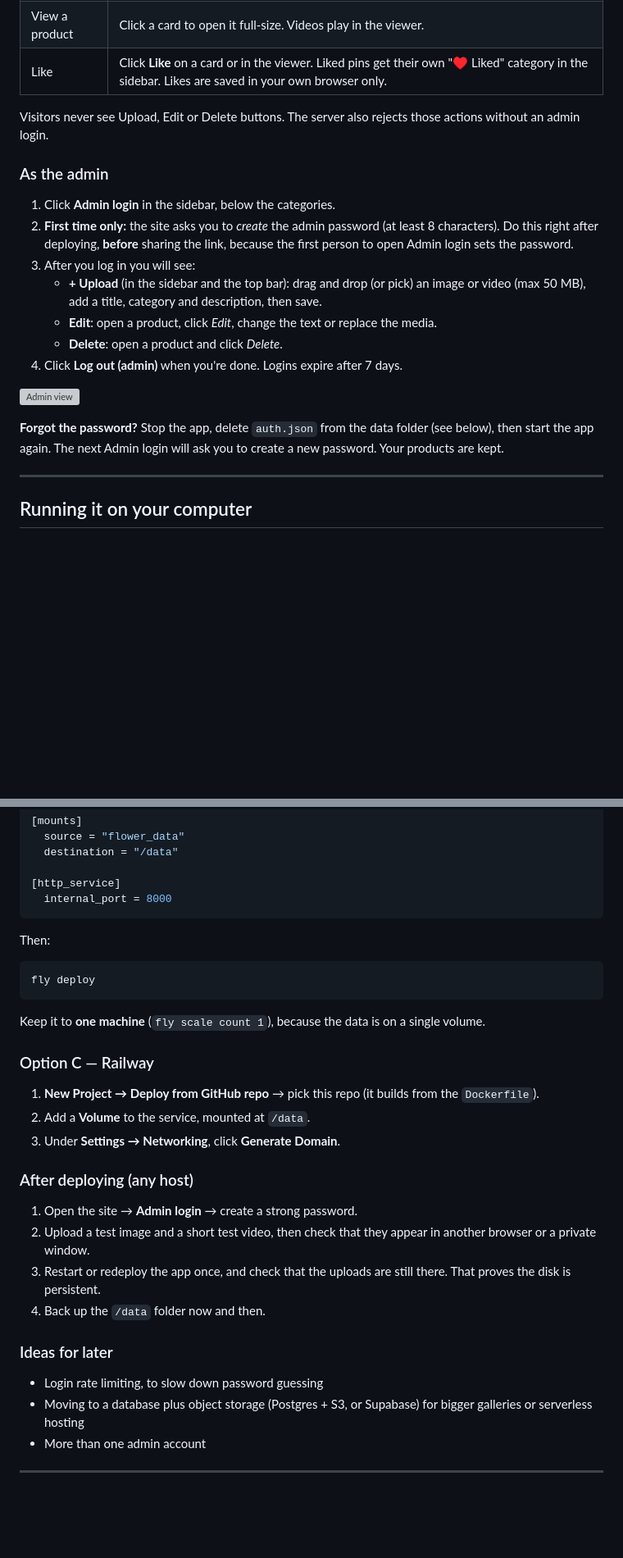
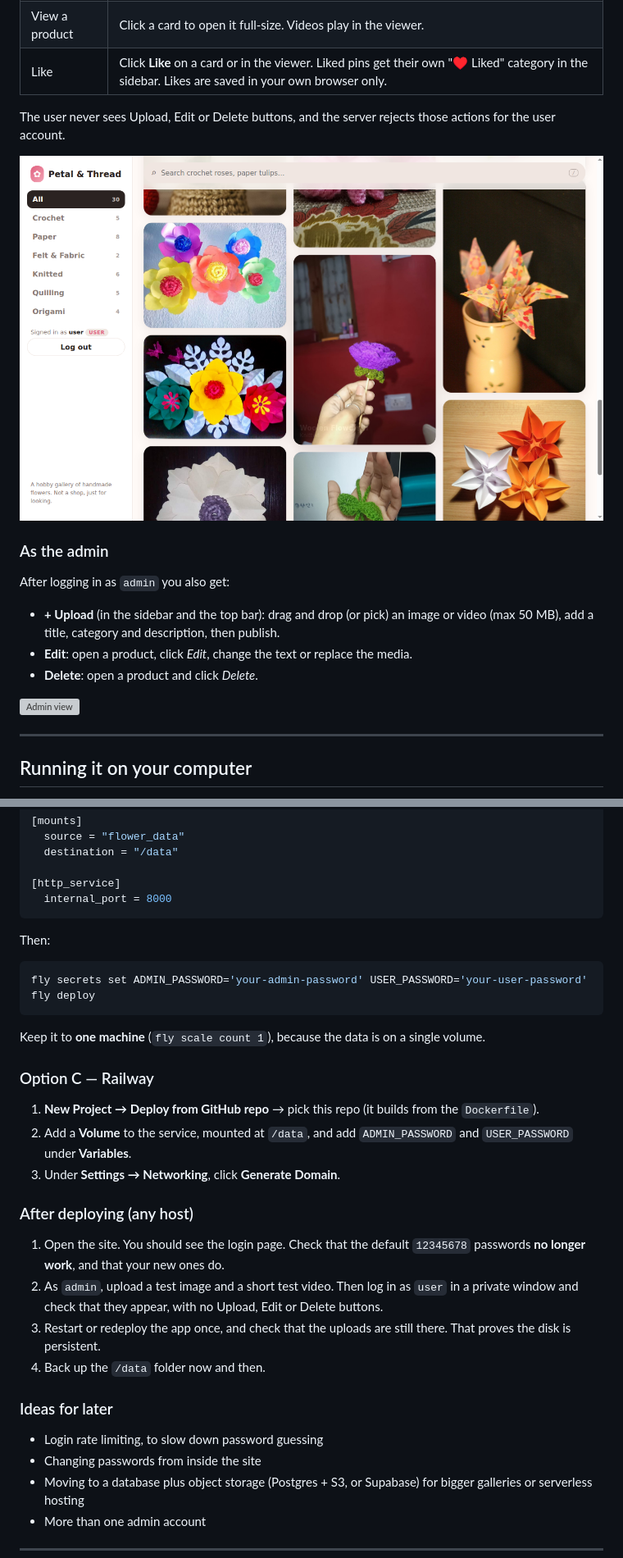
Before and after one commit to BuiDinhTuyen24/flower-website, a Markdown page: README.md, 2 parts joined by grey strips. Shown at 82% size. GitHub-like rendering; pictures changed too: docs/visitor.png; blank space fills up the shorter version; grey boxes are pictures that could not be loaded.

````diff
--- a/README.md
+++ b/README.md
@@ -22,21 +33,17 @@ It is a **display site only**. Nothing is sold, and there is no cart or checkout
 | View a product | Click a card to open it full-size. Videos play in the viewer. |
 | Like | Click **Like** on a card or in the viewer. Liked pins get their own "♥ Liked" category in the sidebar. Likes are saved in your own browser only. |
 
-Visitors never see Upload, Edit or Delete buttons. The server also rejects those actions without an admin login.
+The user never sees Upload, Edit or Delete buttons, and the server rejects those actions for the user account.
+
+![User view](docs/visitor.png)
 
 ### As the admin
-1. Click **Admin login** in the sidebar, below the categories.
-2. **First time only:** the site asks you to *create* the admin password (at least 8 characters).
-   Do this right after deploying, **before** sharing the link, because the first person to open Admin login sets the password.
-3. After you log in you will see:
-   - **+ Upload** (in the sidebar and the top bar): drag and drop (or pick) an image or video (max 50 MB), add a title, category and description, then save.
-   - **Edit**: open a product, click *Edit*, change the text or replace the media.
-   - **Delete**: open a product and click *Delete*.
-4. Click **Log out (admin)** when you're done. Logins expire after 7 days.
+After logging in as `admin` you also get:
+- **+ Upload** (in the sidebar and the top bar): drag and drop (or pick) an image or video (max 50 MB), add a title, category and description, then publish.
+- **Edit**: open a product, click *Edit*, change the text or replace the media.
+- **Delete**: open a product and click *Delete*.
 
 ![Admin view](docs/admin.png)
-
-**Forgot the password?** Stop the app, delete `auth.json` from the data folder (see below), then start the app again. The next Admin login will ask you to create a new password. Your products are kept.
 
 ---
 
@@ -139,23 +152,25 @@ Add this to the generated `fly.toml`:
 ```
 Then:
 ```bash
+fly secrets set ADMIN_PASSWORD='your-admin-password' USER_PASSWORD='your-user-password'
 fly deploy
 ```
 Keep it to **one machine** (`fly scale count 1`), because the data is on a single volume.
 
 ### Option C — Railway
 1. **New Project → Deploy from GitHub repo** → pick this repo (it builds from the `Dockerfile`).
-2. Add a **Volume** to the service, mounted at `/data`.
+2. Add a **Volume** to the service, mounted at `/data`, and add `ADMIN_PASSWORD` and `USER_PASSWORD` under **Variables**.
 3. Under **Settings → Networking**, click **Generate Domain**.
 
 ### After deploying (any host)
-1. Open the site → **Admin login** → create a strong password.
-2. Upload a test image and a short test video, then check that they appear in another browser or a private window.
+1. Open the site. You should see the login page. Check that the default `12345678` passwords **no longer work**, and that your new ones do.
+2. As `admin`, upload a test image and a short test video. Then log in as `user` in a private window and check that they appear, with no Upload, Edit or Delete buttons.
 3. Restart or redeploy the app once, and check that the uploads are still there. That proves the disk is persistent.
 4. Back up the `/data` folder now and then.
 
 ### Ideas for later
 - Login rate limiting, to slow down password guessing
+- Changing passwords from inside the site
 - Moving to a database plus object storage (Postgres + S3, or Supabase) for bigger galleries or serverless hosting
 - More than one admin account
 
````
Also changed, not shown: other parts of README.md (+31 -14 lines), docs/login.png (added), 5 other files.
